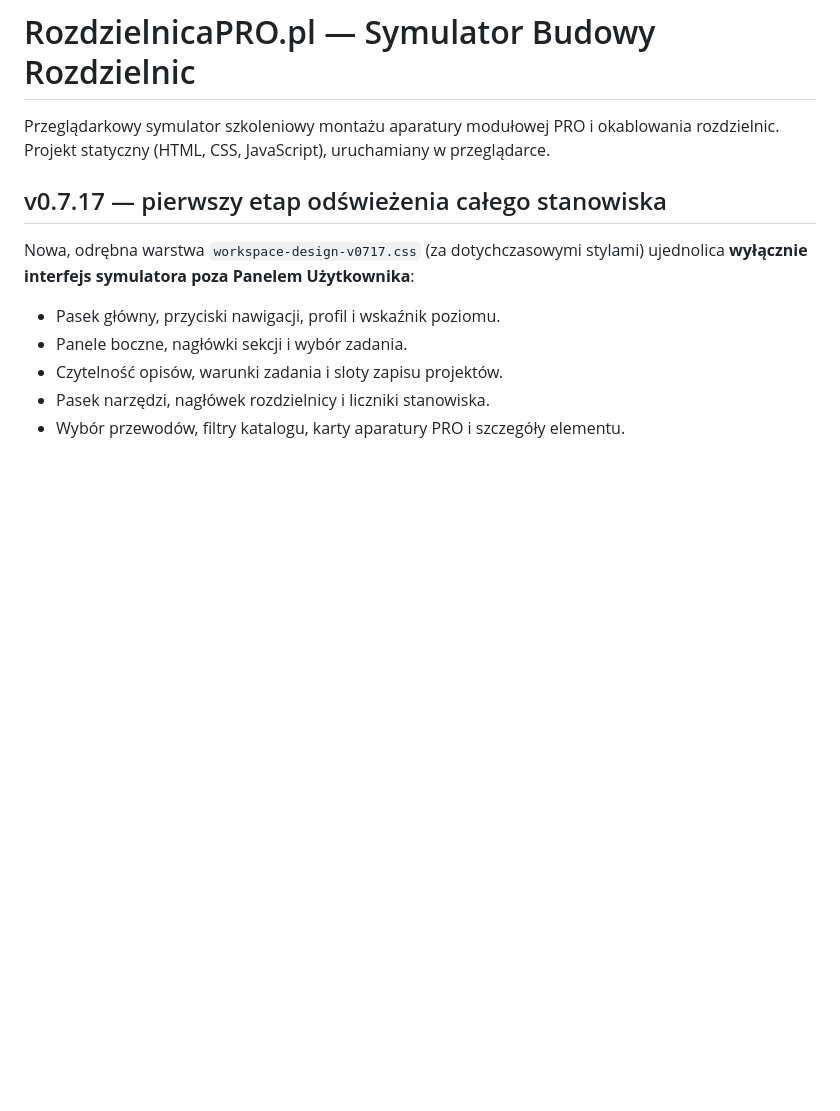
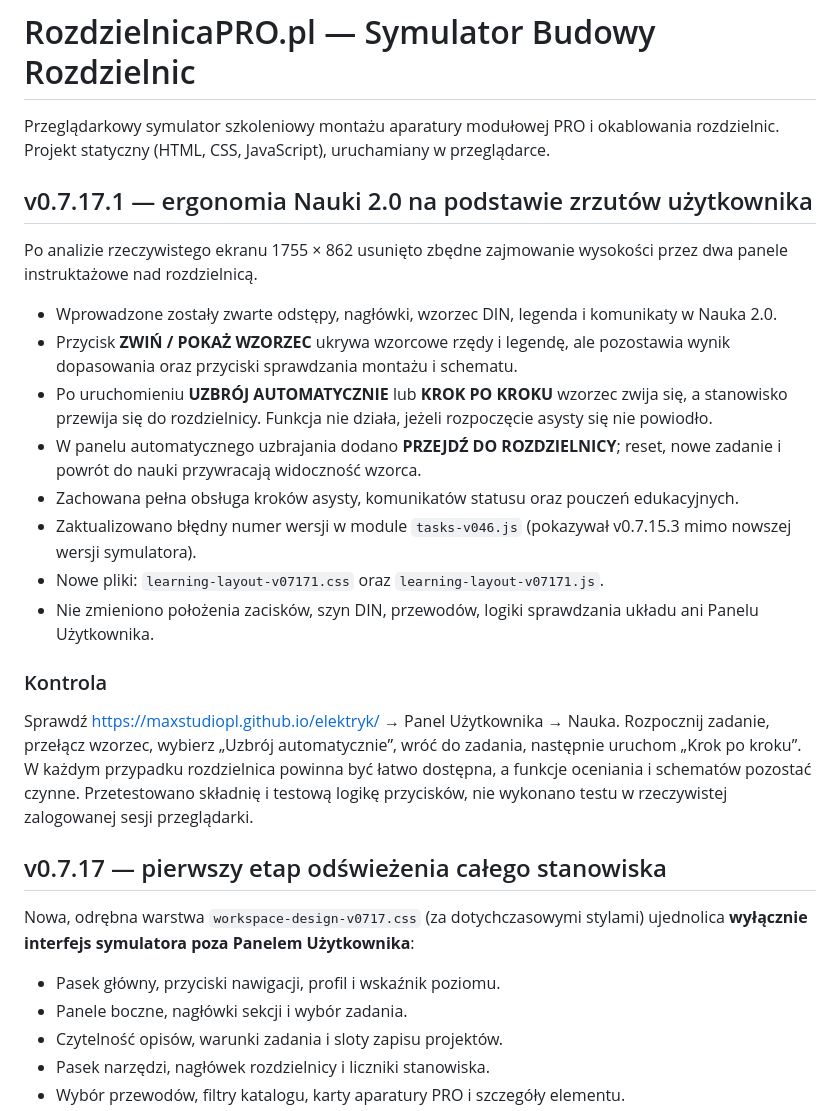
Before and after one commit to maxstudiopl/elektryk, a Markdown page: README.md, the part around the change. Rendered like a GitHub page; blank space fills up the shorter version.

Commit message:
docs(v0.7.17.1): learning workspace UX refinements from real screenshots

```diff
--- a/README.md
+++ b/README.md
@@ -1,6 +1,23 @@
 # RozdzielnicaPRO.pl — Symulator Budowy Rozdzielnic
 
 Przeglądarkowy symulator szkoleniowy montażu aparatury modułowej PRO i okablowania rozdzielnic. Projekt statyczny (HTML, CSS, JavaScript), uruchamiany w przeglądarce.
+
+## v0.7.17.1 — ergonomia Nauki 2.0 na podstawie zrzutów użytkownika
+
+Po analizie rzeczywistego ekranu 1755 × 862 usunięto zbędne zajmowanie wysokości przez dwa panele instruktażowe nad rozdzielnicą.
+
+- Wprowadzone zostały zwarte odstępy, nagłówki, wzorzec DIN, legenda i komunikaty w Nauka 2.0.
+- Przycisk **ZWIŃ / POKAŻ WZORZEC** ukrywa wzorcowe rzędy i legendę, ale pozostawia wynik dopasowania oraz przyciski sprawdzania montażu i schematu.
+- Po uruchomieniu **UZBRÓJ AUTOMATYCZNIE** lub **KROK PO KROKU** wzorzec zwija się, a stanowisko przewija się do rozdzielnicy. Funkcja nie działa, jeżeli rozpoczęcie asysty się nie powiodło.
+- W panelu automatycznego uzbrajania dodano **PRZEJDŹ DO ROZDZIELNICY**; reset, nowe zadanie i powrót do nauki przywracają widoczność wzorca.
+- Zachowana pełna obsługa kroków asysty, komunikatów statusu oraz pouczeń edukacyjnych.
+- Zaktualizowano błędny numer wersji w module `tasks-v046.js` (pokazywał v0.7.15.3 mimo nowszej wersji symulatora).
+- Nowe pliki: `learning-layout-v07171.css` oraz `learning-layout-v07171.js`.
+- Nie zmieniono położenia zacisków, szyn DIN, przewodów, logiki sprawdzania układu ani Panelu Użytkownika.
+
+### Kontrola
+
+Sprawdź https://maxstudiopl.github.io/elektryk/ → Panel Użytkownika → Nauka. Rozpocznij zadanie, przełącz wzorzec, wybierz „Uzbrój automatycznie”, wróć do zadania, następnie uruchom „Krok po kroku”. W każdym przypadku rozdzielnica powinna być łatwo dostępna, a funkcje oceniania i schematów pozostać czynne. Przetestowano składnię i testową logikę przycisków, nie wykonano testu w rzeczywistej zalogowanej sesji przeglądarki.
 
 ## v0.7.17 — pierwszy etap odświeżenia całego stanowiska
 
```
